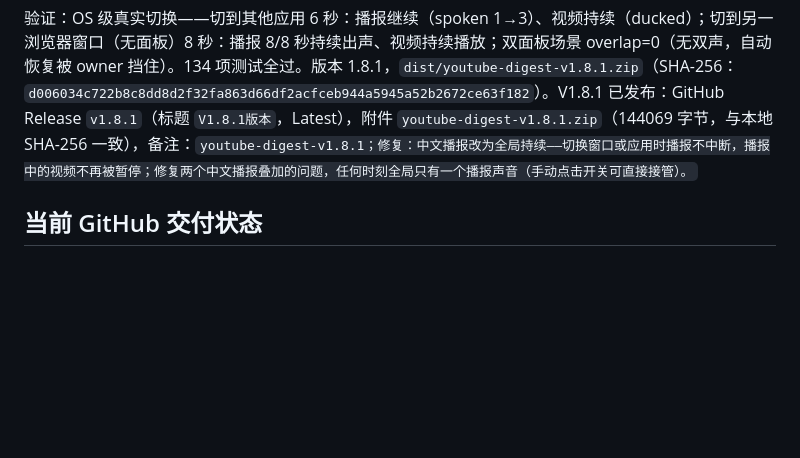
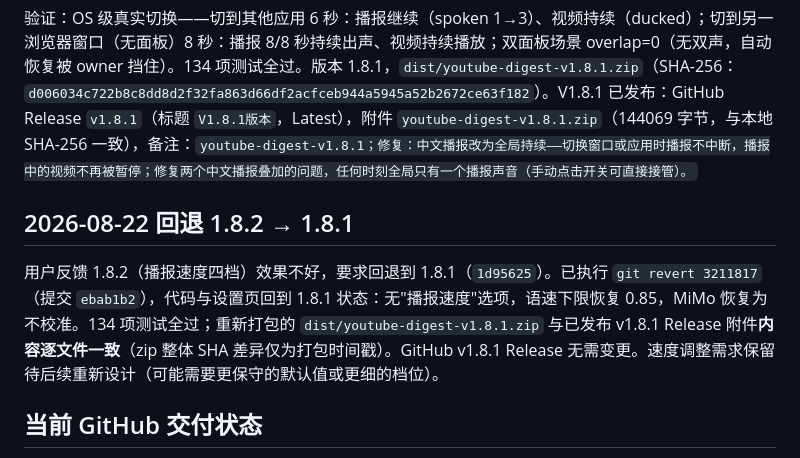
Before and after one commit to luqiming19820311/youtube-video-learning, a Markdown page: project-context.md, the part around the change. Drawn GitHub-style; blank space fills up the shorter version.

Commit message:
docs: 记录回退 1.8.2 至 1.8.1

```diff
--- a/project-context.md
+++ b/project-context.md
@@ -167,6 +167,10 @@ V1.8.0 发布前全绿：
 
 验证：OS 级真实切换——切到其他应用 6 秒：播报继续（spoken 1→3）、视频持续（ducked）；切到另一浏览器窗口（无面板）8 秒：播报 8/8 秒持续出声、视频持续播放；双面板场景 overlap=0（无双声，自动恢复被 owner 挡住）。134 项测试全过。版本 1.8.1，`dist/youtube-digest-v1.8.1.zip`（SHA-256：`d006034c722b8c8dd8d2f32fa863d66df2acfceb944a5945a52b2672ce63f182`）。V1.8.1 已发布：GitHub Release `v1.8.1`（标题 `V1.8.1版本`，Latest），附件 `youtube-digest-v1.8.1.zip`（144069 字节，与本地 SHA-256 一致），备注：`youtube-digest-v1.8.1；修复：中文播报改为全局持续——切换窗口或应用时播报不中断，播报中的视频不再被暂停；修复两个中文播报叠加的问题，任何时刻全局只有一个播报声音（手动点击开关可直接接管）。`
 
+## 2026-08-22 回退 1.8.2 → 1.8.1
+
+用户反馈 1.8.2（播报速度四档）效果不好，要求回退到 1.8.1（`1d95625`）。已执行 `git revert 3211817`（提交 `ebab1b2`），代码与设置页回到 1.8.1 状态：无"播报速度"选项，语速下限恢复 0.85，MiMo 恢复为不校准。134 项测试全过；重新打包的 `dist/youtube-digest-v1.8.1.zip` 与已发布 v1.8.1 Release 附件**内容逐文件一致**（zip 整体 SHA 差异仅为打包时间戳）。GitHub v1.8.1 Release 无需变更。速度调整需求保留待后续重新设计（可能需要更保守的默认值或更细的档位）。
+
 ## 当前 GitHub 交付状态
 
 - 目标仓库：`luqiming19820311/youtube-video-learning`（Private，需保持）
```
